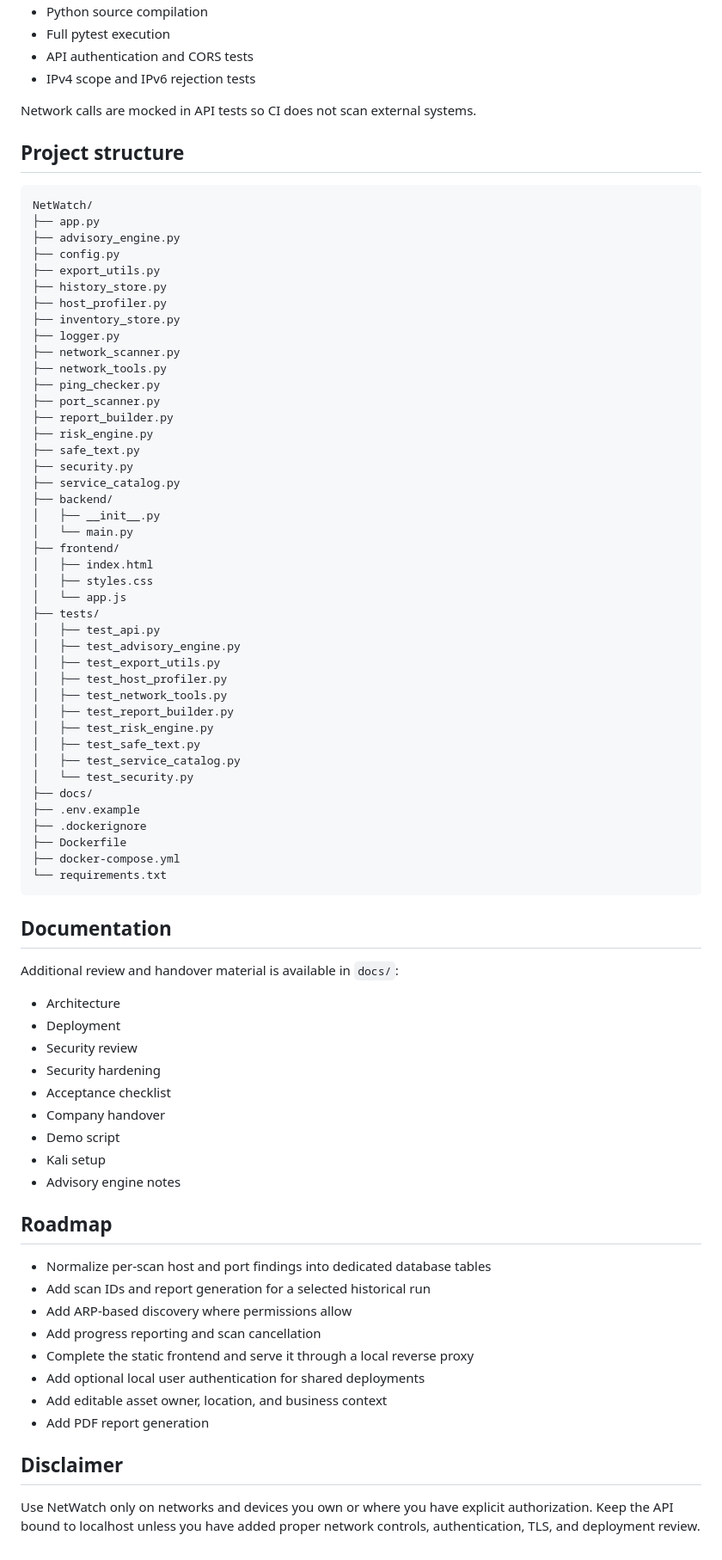
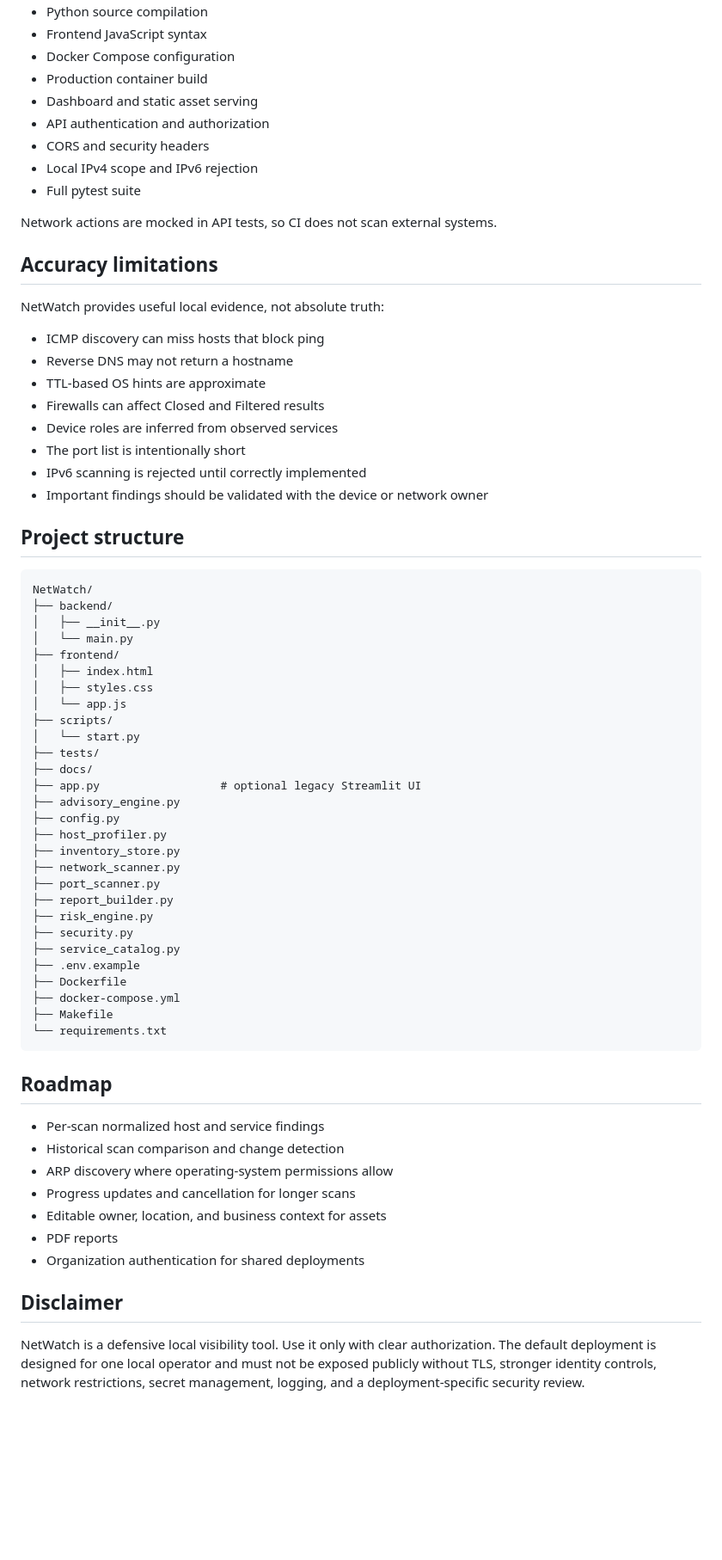
Before and after one commit to Adam-Ghanem/NetWatch, a Markdown page: README.md, the part around one of its changes. Shown at 86% size. Rendered like a GitHub page; blank space fills up the shorter version.

Commit message:
docs: publish professional NetWatch v1 README

````diff
--- a/README.md
+++ b/README.md
@@ -237,31 +289,32 @@ The GitHub Actions security workflow performs:
 - Python source compilation
-- Full pytest execution
-- API authentication and CORS tests
-- IPv4 scope and IPv6 rejection tests
+- Frontend JavaScript syntax
+- Docker Compose configuration
+- Production container build
+- Dashboard and static asset serving
+- API authentication and authorization
+- CORS and security headers
+- Local IPv4 scope and IPv6 rejection
+- Full pytest suite
 
-Network calls are mocked in API tests so CI does not scan external systems.
+Network actions are mocked in API tests, so CI does not scan external systems.
+
+## Accuracy limitations
+
+NetWatch provides useful local evidence, not absolute truth:
+
+- ICMP discovery can miss hosts that block ping
+- Reverse DNS may not return a hostname
+- TTL-based OS hints are approximate
+- Firewalls can affect Closed and Filtered results
+- Device roles are inferred from observed services
+- The port list is intentionally short
+- IPv6 scanning is rejected until correctly implemented
+- Important findings should be validated with the device or network owner
 
 ## Project structure
 
 ```text
 NetWatch/
-├── app.py
-├── advisory_engine.py
-├── config.py
-├── export_utils.py
-├── history_store.py
-├── host_profiler.py
-├── inventory_store.py
-├── logger.py
-├── network_scanner.py
-├── network_tools.py
-├── ping_checker.py
-├── port_scanner.py
-├── report_builder.py
-├── risk_engine.py
-├── safe_text.py
-├── security.py
-├── service_catalog.py
 ├── backend/
 │   ├── __init__.py
 │   └── main.py
@@ -269,50 +322,38 @@ NetWatch/
 │   ├── index.html
 │   ├── styles.css
 │   └── app.js
+├── scripts/
+│   └── start.py
 ├── tests/
-│   ├── test_api.py
-│   ├── test_advisory_engine.py
-│   ├── test_export_utils.py
-│   ├── test_host_profiler.py
-│   ├── test_network_tools.py
-│   ├── test_report_builder.py
-│   ├── test_risk_engine.py
-│   ├── test_safe_text.py
-│   ├── test_service_catalog.py
-│   └── test_security.py
 ├── docs/
+├── app.py                  # optional legacy Streamlit UI
+├── advisory_engine.py
+├── config.py
+├── host_profiler.py
+├── inventory_store.py
+├── network_scanner.py
+├── port_scanner.py
+├── report_builder.py
+├── risk_engine.py
+├── security.py
+├── service_catalog.py
 ├── .env.example
-├── .dockerignore
 ├── Dockerfile
 ├── docker-compose.yml
+├── Makefile
 └── requirements.txt
 ```
 
-## Documentation
-
-Additional review and handover material is available in `docs/`:
-
-- Architecture
-- Deployment
-- Security review
-- Security hardening
-- Acceptance checklist
-- Company handover
-- Demo script
-- Kali setup
-- Advisory engine notes
-
 ## Roadmap
 
-- Normalize per-scan host and port findings into dedicated database tables
-- Add scan IDs and report generation for a selected historical run
-- Add ARP-based discovery where permissions allow
-- Add progress reporting and scan cancellation
-- Complete the static frontend and serve it through a local reverse proxy
-- Add optional local user authentication for shared deployments
-- Add editable asset owner, location, and business context
-- Add PDF report generation
+- Per-scan normalized host and service findings
+- Historical scan comparison and change detection
+- ARP discovery where operating-system permissions allow
+- Progress updates and cancellation for longer scans
+- Editable owner, location, and business context for assets
+- PDF reports
+- Organization authentication for shared deployments
 
 ## Disclaimer
 
-Use NetWatch only on networks and devices you own or where you have explicit authorization. Keep the API bound to localhost unless you have added proper network controls, authentication, TLS, and deployment review.
+NetWatch is a defensive local visibility tool. Use it only with clear authorization. The default deployment is designed for one local operator and must not be exposed publicly without TLS, stronger identity controls, network restrictions, secret management, logging, and a deployment-specific security review.
````
Also changed, not shown: other parts of README.md (+202 -150 lines).
